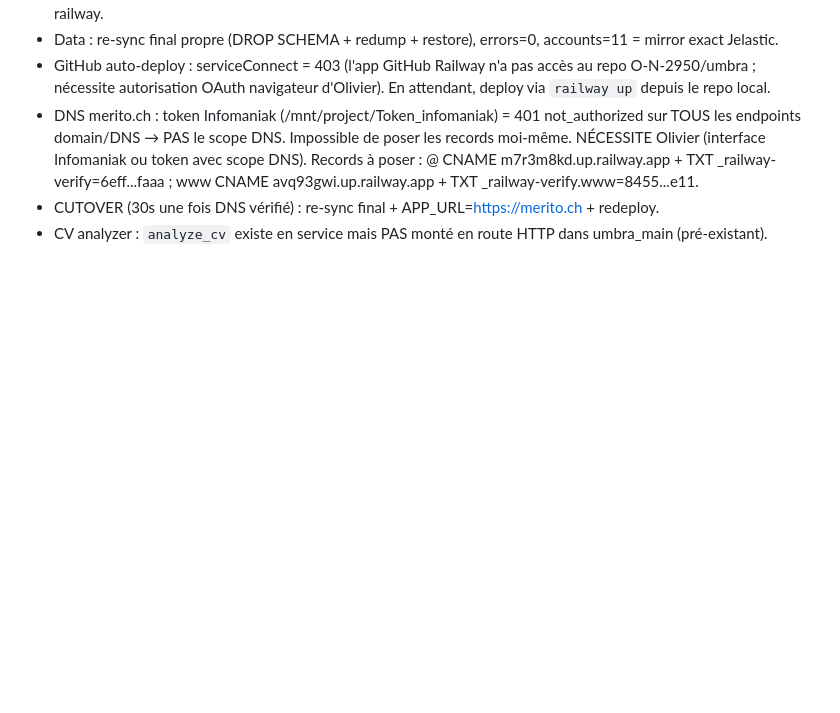
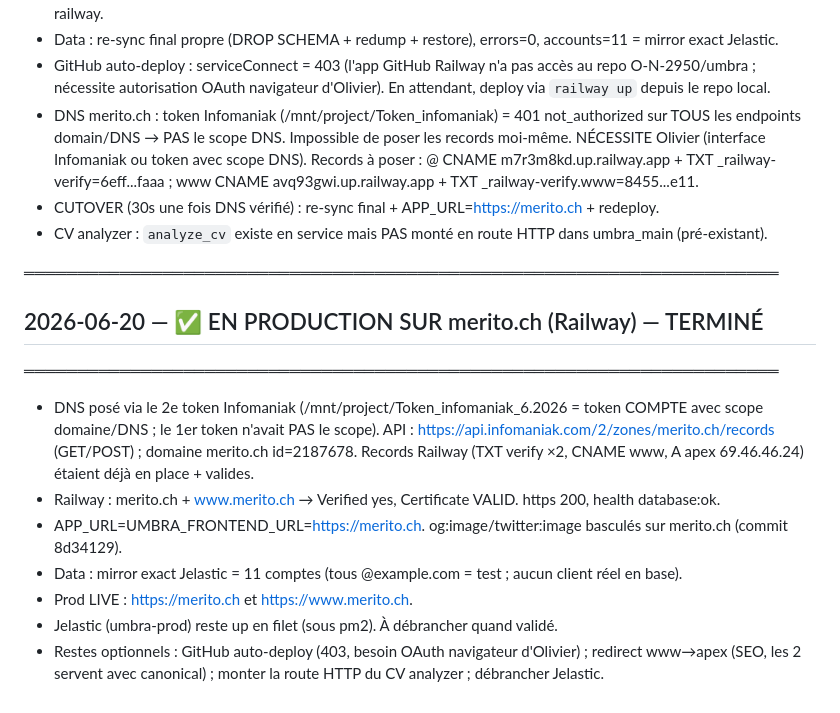
Before and after one commit to O-N-2950/umbra, a Markdown page: SUIVI.md, the part around the change. GitHub-like rendering; blank space fills up the shorter version.

Commit message:
docs(suivi): EN PRODUCTION sur merito.ch - cutover termine

```diff
--- a/SUIVI.md
+++ b/SUIVI.md
@@ -296,3 +296,18 @@ umbra-prod.jcloud-ver-jpc.ik-server.com — pm2 (name merito), PROCESS_MANAGER=p
   www CNAME avq93gwi.up.railway.app + TXT _railway-verify.www=8455...e11.
 - CUTOVER (30s une fois DNS vérifié) : re-sync final + APP_URL=https://merito.ch + redeploy.
 - CV analyzer : `analyze_cv` existe en service mais PAS monté en route HTTP dans umbra_main (pré-existant).
+
+═══════════════════════════════════════════════════════════════════════
+## 2026-06-20 — ✅ EN PRODUCTION SUR merito.ch (Railway) — TERMINÉ
+═══════════════════════════════════════════════════════════════════════
+- DNS posé via le 2e token Infomaniak (/mnt/project/Token_infomaniak_6.2026 = token COMPTE avec scope
+  domaine/DNS ; le 1er token n'avait PAS le scope). API : https://api.infomaniak.com/2/zones/merito.ch/records
+  (GET/POST) ; domaine merito.ch id=2187678. Records Railway (TXT verify ×2, CNAME www, A apex 69.46.46.24)
+  étaient déjà en place + valides.
+- Railway : merito.ch + www.merito.ch → Verified yes, Certificate VALID. https 200, health database:ok.
+- APP_URL=UMBRA_FRONTEND_URL=https://merito.ch. og:image/twitter:image basculés sur merito.ch (commit 8d34129).
+- Data : mirror exact Jelastic = 11 comptes (tous @example.com = test ; aucun client réel en base).
+- Prod LIVE : https://merito.ch et https://www.merito.ch.
+- Jelastic (umbra-prod) reste up en filet (sous pm2). À débrancher quand validé.
+- Restes optionnels : GitHub auto-deploy (403, besoin OAuth navigateur d'Olivier) ; redirect www→apex (SEO,
+  les 2 servent avec canonical) ; monter la route HTTP du CV analyzer ; débrancher Jelastic.
```
